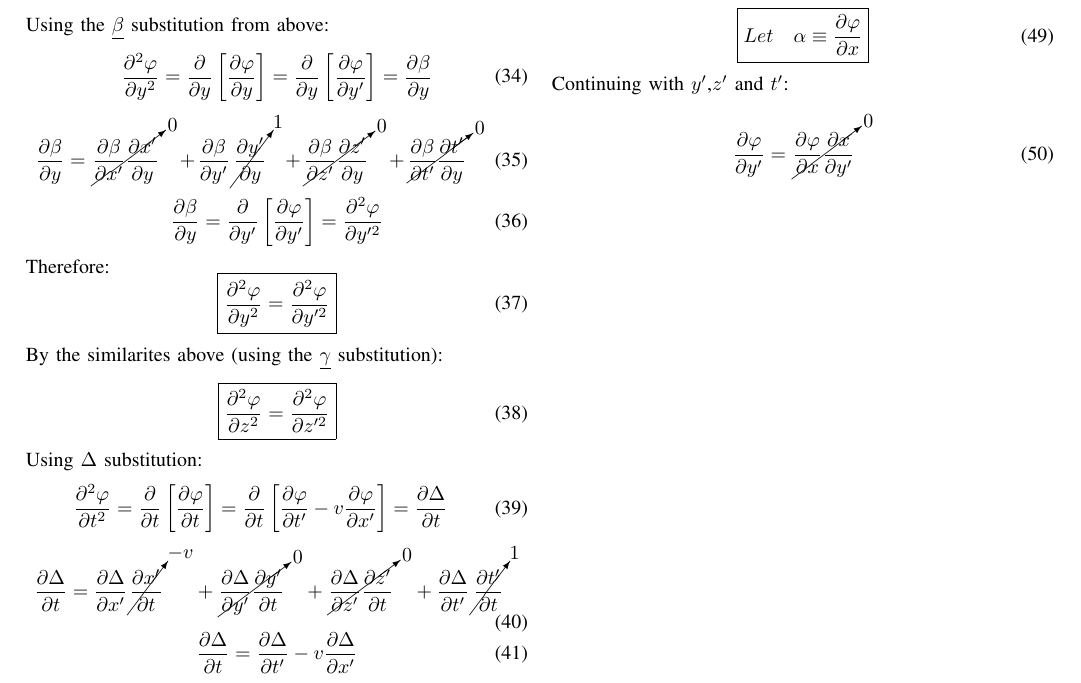
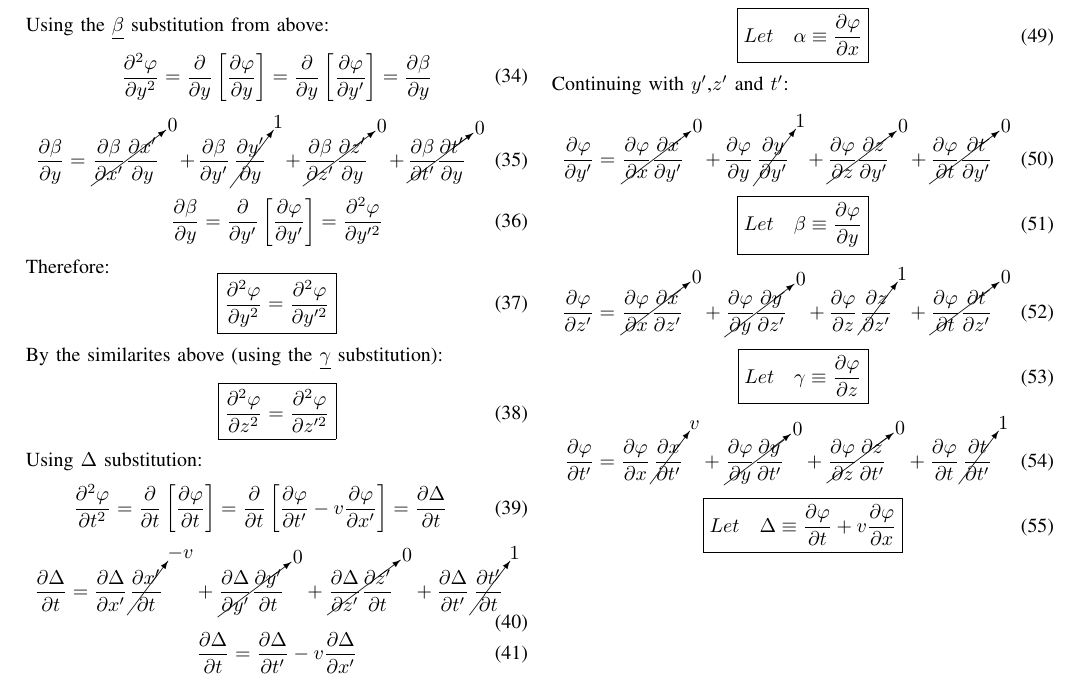
Before and after one commit to lourosas/RelativityWriteUp, a LaTeX paper (SpecialRelativityDerivation.tex): part of page 3 of 3, cut so that both start at the same text. Compiled offline with pdfLaTeX.

Commit message:
03-08-24-00

```diff
--- a/SpecialRelativityDerivation.tex
+++ b/SpecialRelativityDerivation.tex
@@ -429,6 +429,51 @@ Let\quad\alpha\equiv\frac{\partial\varphi}{\partial x}
 Continuing with $y^\prime$,$z^\prime$ and $t^\prime$:\\
 \begin{equation}
 \frac{\partial\varphi}{\partial y^{\prime}} =
-\cancelto{0}{\frac{\partial\varphi}{\partial x}\frac{\partial x}{\partial y^\prime}}
+\cancelto{0}{\frac{\partial\varphi}{\partial x}\frac{\partial x}
+{\partial y^\prime}} +
+\frac{\partial\varphi}{\partial y}\cancelto{1}{\frac{\partial y}
+{\partial y^{\prime}}} +
+\cancelto{0}{\frac{\partial\varphi}{\partial z}\frac{\partial z}
+{\partial y^{\prime}}} +
+\cancelto{0}{\frac{\partial\varphi}{\partial t}\frac{\partial t}
+{\partial y^{\prime}}}
+\end{equation}
+\begin{equation}
+\boxed{
+Let\quad\beta\equiv\frac{\partial\varphi}{\partial y}
+}
+\end{equation}
+\begin{equation}
+\frac{\partial\varphi}{\partial z^{\prime}} =
+\cancelto{0}{\frac{\partial\varphi}{\partial x}\frac{\partial x}
+{\partial z^\prime}} +
+\cancelto{0}{\frac{\partial\varphi}{\partial y}\frac{\partial y}
+{\partial z^{\prime}}} +
+\frac{\partial\varphi}{\partial z}\cancelto{1}{\frac{\partial z}
+{\partial z^{\prime}}} +
+\cancelto{0}{\frac{\partial\varphi}{\partial t}\frac{\partial t}
+{\partial z^{\prime}}}
+\end{equation}
+\begin{equation}
+\boxed{
+Let\quad\gamma\equiv\frac{\partial\varphi}{\partial z}
+}
+\end{equation}
+\begin{equation}
+\frac{\partial\varphi}{\partial t^{\prime}} =
+\frac{\partial\varphi}{\partial x}\cancelto{v}{\frac{\partial x}
+{\partial t^\prime}} +
+\cancelto{0}{\frac{\partial\varphi}{\partial y}\frac{\partial y}
+{\partial t^{\prime}}} +
+\cancelto{0}{\frac{\partial\varphi}{\partial z}\frac{\partial z}
+{\partial t^{\prime}}} +
+\frac{\partial\varphi}{\partial t}\cancelto{1}{\frac{\partial t}
+{\partial t^{\prime}}}
+\end{equation}
+\begin{equation}
+\boxed{
+Let\quad\Delta\equiv\frac{\partial\varphi}{\partial t} +
+v\frac{\partial\varphi}{\partial x}
+}
 \end{equation}
 \end{document}
```
Also changed, not shown: SpecialRelativityDerivation.pdf, SpecialRelativityDerivation.tex (2 more changed lines).
